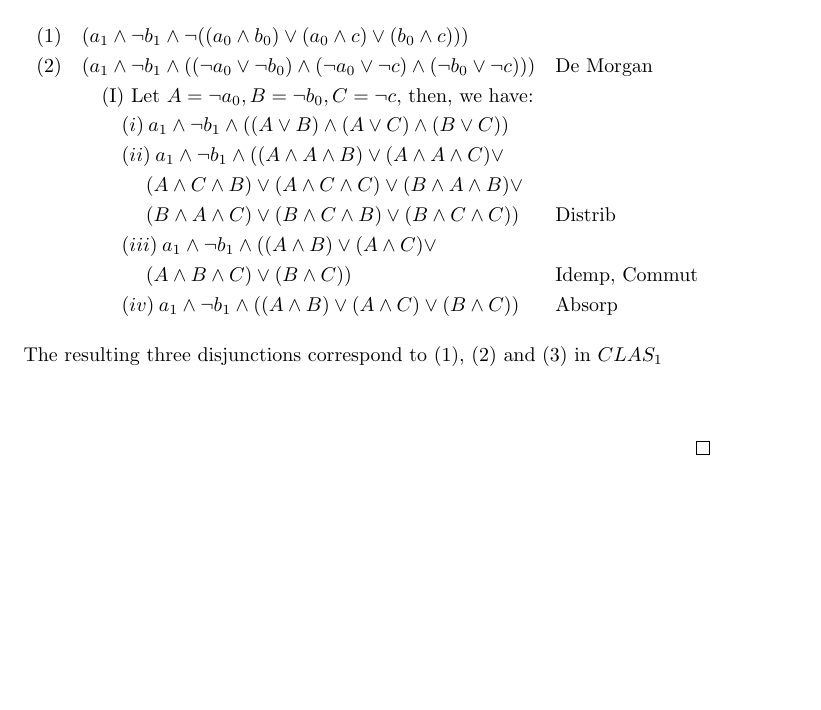
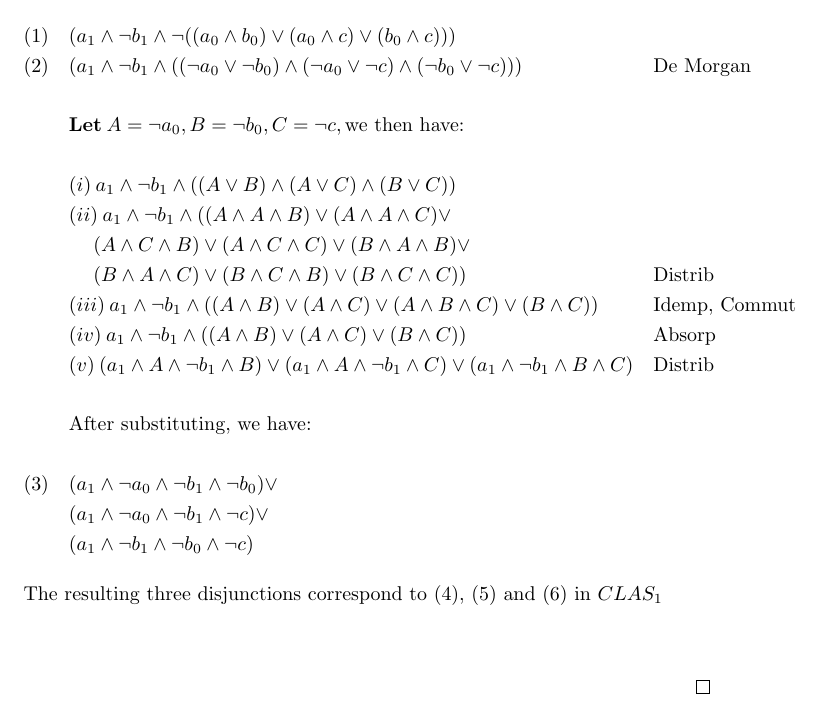
Before and after one commit to mj-z-ali/Lambda32, a LaTeX paper (cla_adder.tex): part of page 5 of 5, cut so that both start at the same text, the shorter picture padded with empty space. Compiled offline with pdfLaTeX.

Commit message:
Completed subproof 2 of Lemma 3.2

```diff
--- a/cla_adder.tex
+++ b/cla_adder.tex
@@ -150,22 +150,21 @@ Carry-look-ahead adders reduce the delays inherent in traditional carry-ripple c
 
 \begin{align*}
 	(1)  & \quad (a_1 \land \lnot b_1 \land \lnot((a_0 \land b_0) \lor (a_0 \land c) \lor (b_0 \land c)) ) \\
-	(2)  & \quad (a_1 \land \lnot b_1 \land ((\lnot a_0 \lor \lnot b_0) \land (\lnot a_0 \lor \lnot c) \land (\lnot b_0 \lor \lnot c)))  && \text{De Morgan} \\
-	&	\qquad \text{(I) Let $A = \lnot a_0, B = \lnot b_0, C = \lnot c$, then, we have:} \\
-	&	\qquad \quad (i)  \: a_1 \land \lnot b_1 \land ((A \lor B) \land (A \lor C) \land (B \lor C))  \\
-	&	\qquad \quad (ii)  \: a_1 \land \lnot b_1 \land (
-		(A \land A \land B) \lor
-		(A \land A \land C) \lor \\
-		& \qquad \qquad \: (A \land C \land B) \lor
-		(A \land C \land C) \lor
-		(B \land A \land B) \lor \\
-		& \qquad \qquad \: (B \land A \land C) \lor
-		(B \land C \land B) \lor
+	(2)  & \quad (a_1 \land \lnot b_1 \land ((\lnot a_0 \lor \lnot b_0) \land (\lnot a_0 \lor \lnot c) \land (\lnot b_0 \lor \lnot c)))  && \text{De Morgan} \\ \\
+	&	\quad \textbf{Let} \:  A = \lnot a_0, B = \lnot b_0, C = \lnot c, \text{we then have:} \\ \\
+	& \quad (i)  \: a_1 \land \lnot b_1 \land ((A \lor B) \land (A \lor C) \land (B \lor C)) \\
+	&	\quad (ii)  \: a_1 \land \lnot b_1 \land ((A \land A \land B) \lor 						(A \land A 	\land C) \lor \\
+		& \qquad \: (A \land C \land B) \lor (A \land C \land C) \lor (B \land A \land B) \lor \\
+		& \qquad \: (B \land A \land C) \lor (B \land C \land B) \lor
 		(B \land C \land C)) && \text{Distrib} \\
-	&	\qquad \quad (iii)  \: a_1 \land \lnot b_1 \land ((A \land B) \lor(A \land C) \lor \\
-	& \qquad \qquad \: (A \land B \land C) \lor (B \land C)) && \text{Idemp, Commut}  \\
-	&	\qquad \quad (iv)  \: a_1 \land \lnot b_1 \land ((A \land B) \lor(A \land C) \lor (B \land C)) && \text{Absorp}  \\
-	\intertext{The resulting three  disjunctions correspond to (1), (2) and (3) in $CLAS_1$}
+	& \quad (iii)  \: a_1 \land \lnot b_1 \land ((A \land B) \lor(A \land C) \lor  (A \land B \land C) \lor (B \land C)) && \text{Idemp, Commut}  \\
+	& \quad (iv)  \: a_1 \land \lnot b_1 \land ((A \land B) \lor(A \land C) \lor (B \land C)) && \text{Absorp}  \\
+	& \quad (v)  \: (a_1 \land A  \land \lnot b_1 \land  B) \lor(a_1 \land A  \land \lnot b_1 \land  C) \lor (a_1  \land \lnot b_1 \land B \land C)  && \text{Distrib}  \\ \\
+	&	\quad \text{After substituting, we have:} \\ \\
+	(3)  & \quad (a_1 \land \lnot a_0  \land \lnot b_1 \land  \lnot b_0) \lor \\
+		   & \quad (a_1 \land \lnot a_0  \land \lnot b_1 \land  \lnot c) \lor \\
+		   & \quad (a_1  \land \lnot b_1 \land \lnot b_0 \land \lnot c)\\
+	\intertext{The resulting three  disjunctions correspond to (4), (5) and (6) in $CLAS_1$}
 \end{align*}
 
 \end{proof}
```
